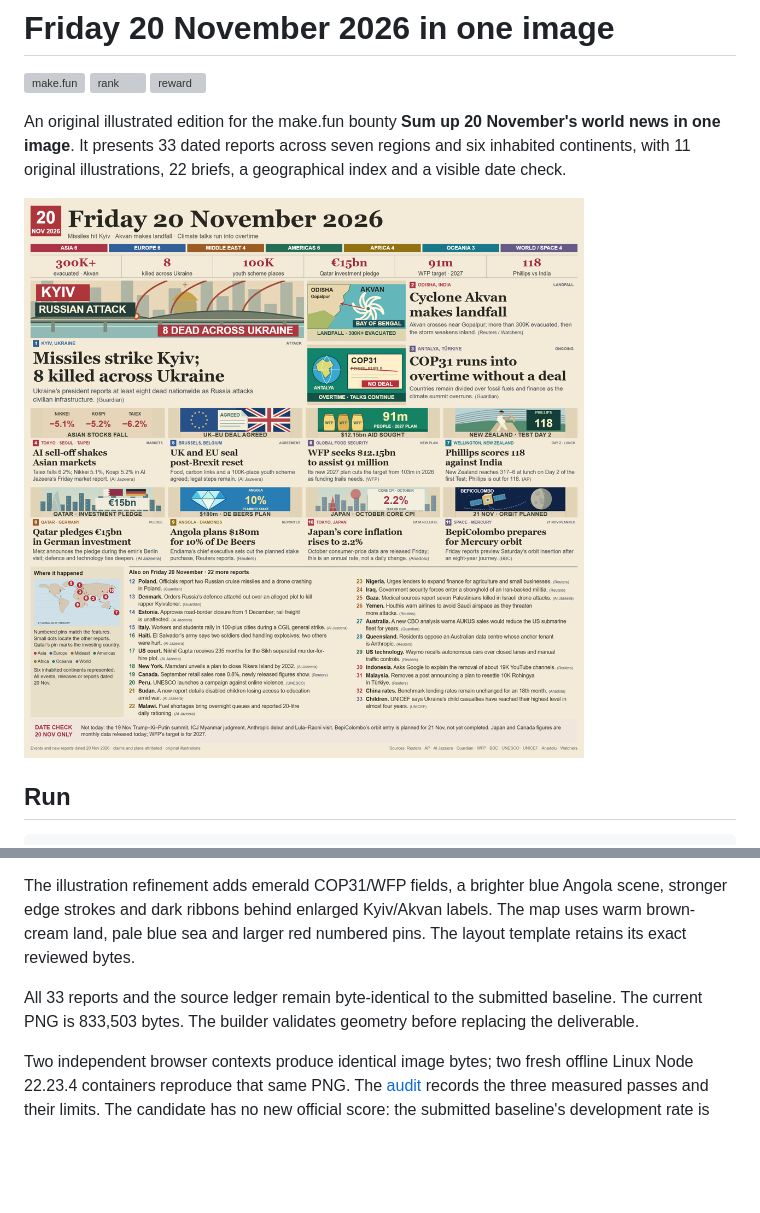
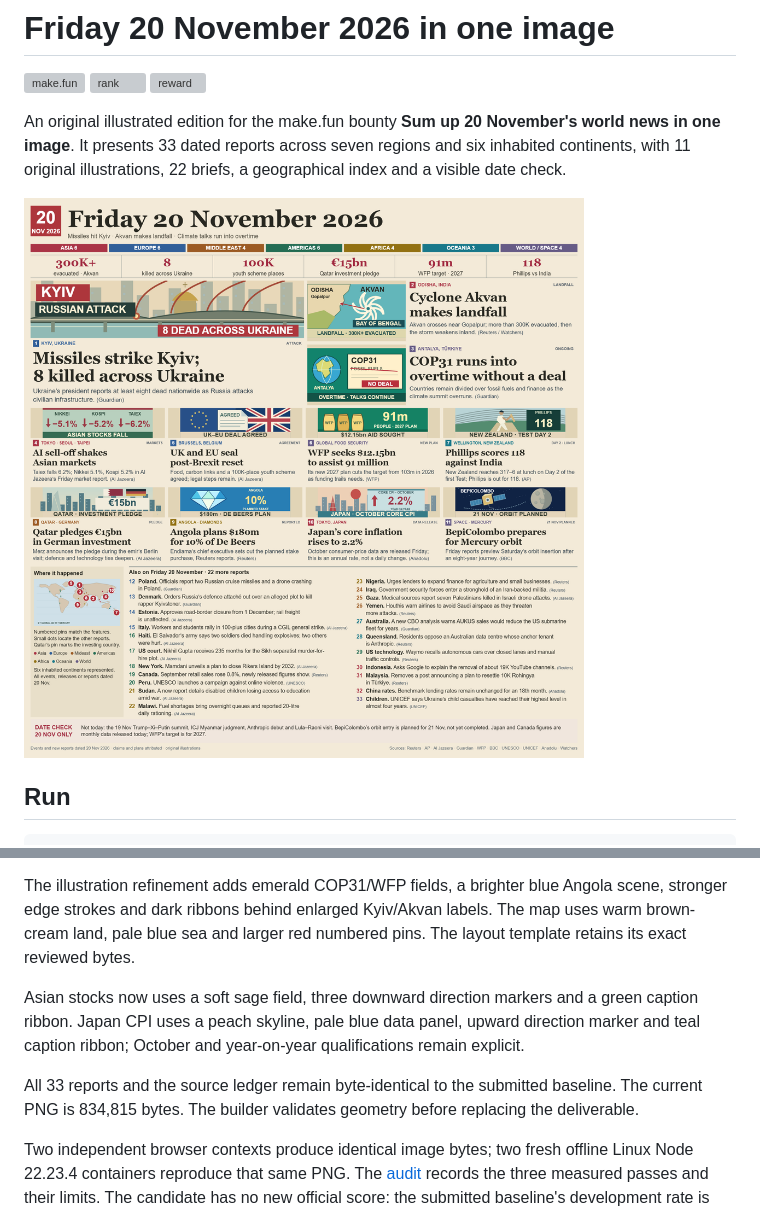
Before and after one commit to argaromit-lab/project-01, a Markdown page: README.md, 2 parts joined by grey strips. Drawn GitHub-style; pictures changed too: entry.png; blank space fills up the shorter version; grey boxes are pictures that could not be loaded.

Commit message:
Add coordinated financial card accents and direction markers

```diff
--- a/README.md
+++ b/README.md
@@ -45,7 +45,9 @@ The current edition replaces the equal-column lead grid with one large Kyiv feat
 
 The illustration refinement adds emerald COP31/WFP fields, a brighter blue Angola scene, stronger edge strokes and dark ribbons behind enlarged Kyiv/Akvan labels. The map uses warm brown-cream land, pale blue sea and larger red numbered pins. The layout template retains its exact reviewed bytes.
 
-All 33 reports and the source ledger remain byte-identical to the submitted baseline. The current PNG is 833,503 bytes. The builder validates geometry before replacing the deliverable.
+Asian stocks now uses a soft sage field, three downward direction markers and a green caption ribbon. Japan CPI uses a peach skyline, pale blue data panel, upward direction marker and teal caption ribbon; October and year-on-year qualifications remain explicit.
+
+All 33 reports and the source ledger remain byte-identical to the submitted baseline. The current PNG is 834,815 bytes. The builder validates geometry before replacing the deliverable.
 
 Two independent browser contexts produce identical image bytes; two fresh offline Linux Node 22.23.4 containers reproduce that same PNG. The [audit](AUDIT.md) records the three measured passes and their limits. The candidate has no new official score: the submitted baseline's development rate is 98.2873%, while the sampled leader is 99.2057%. Local critics do not establish that the upgrade beats the leader.
 
```
Also changed, not shown: AUDIT.md (+14 -0 lines), DESIGN.md (+2 -0 lines), 1 other file.
